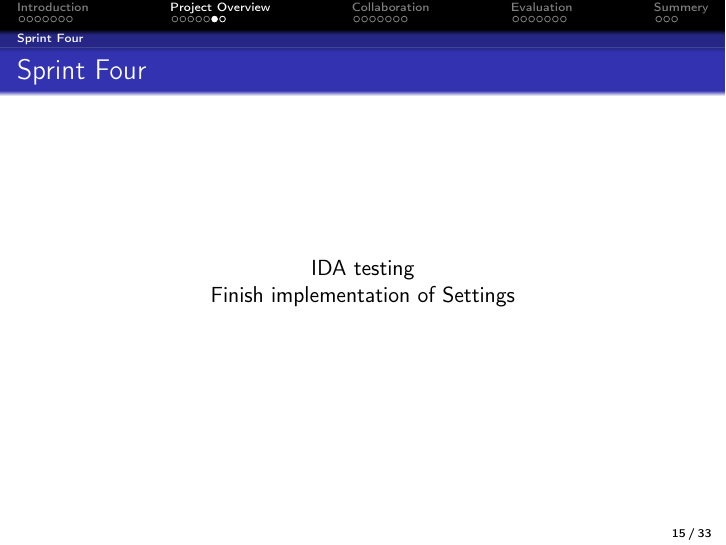
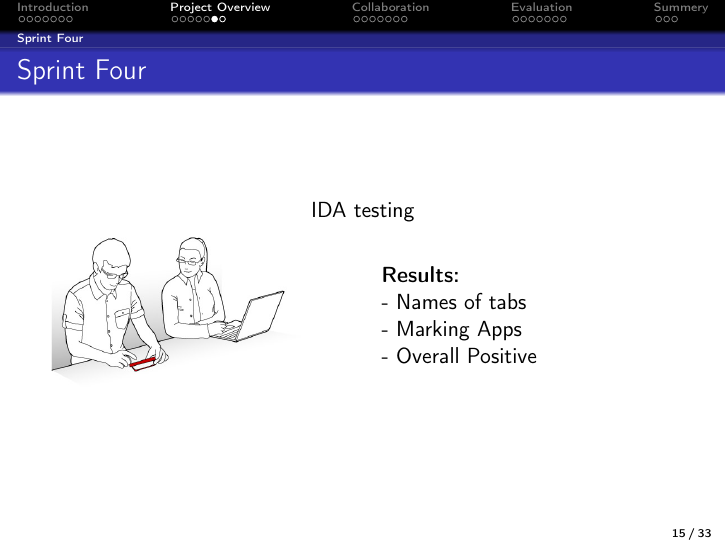
Before and after one commit to frmi/sw605f14-latex, LaTeX slides (presentation/presentation.tex, which reads presentation/slides/vagner.tex): page 28 of 50 before the commit and page 31 of 53 after it. Compiled offline with pdfLaTeX.

Commit message:
corrections

```diff
--- a/presentation/slides/vagner.tex
+++ b/presentation/slides/vagner.tex
@@ -77,9 +77,22 @@ Product Demonstration
 \frametitle{Sprint Four}
 \begin{center}
 IDA testing\\
-\only<1>{\includegraphics[height=3cm]{images/usertest}\\}
-\pause
-{Finish implementation of Settings}\\
+\begin{columns}
+\begin{column}{0.5\textwidth}
+\includegraphics[height=3cm]{images/usertest}
+\end{column}
+\begin{column}{0.5\textwidth}
+
+\only<1,2>{\textbf{Pros:} IDA is quick, easy and efficient\\}
+\only<2>{\textbf{Cons:} Not all errores caught}
+
+\only<3,4,5>{\textbf{Results:}\\}
+\only<3,4,5>{- Names of tabs\\}
+\only<4,5>{- Marking Apps\\}
+\only<5>{- Overall Positive\\}
+
+\end{column}
+\end{columns}
 \end{center}
 \end{frame}
 
```
